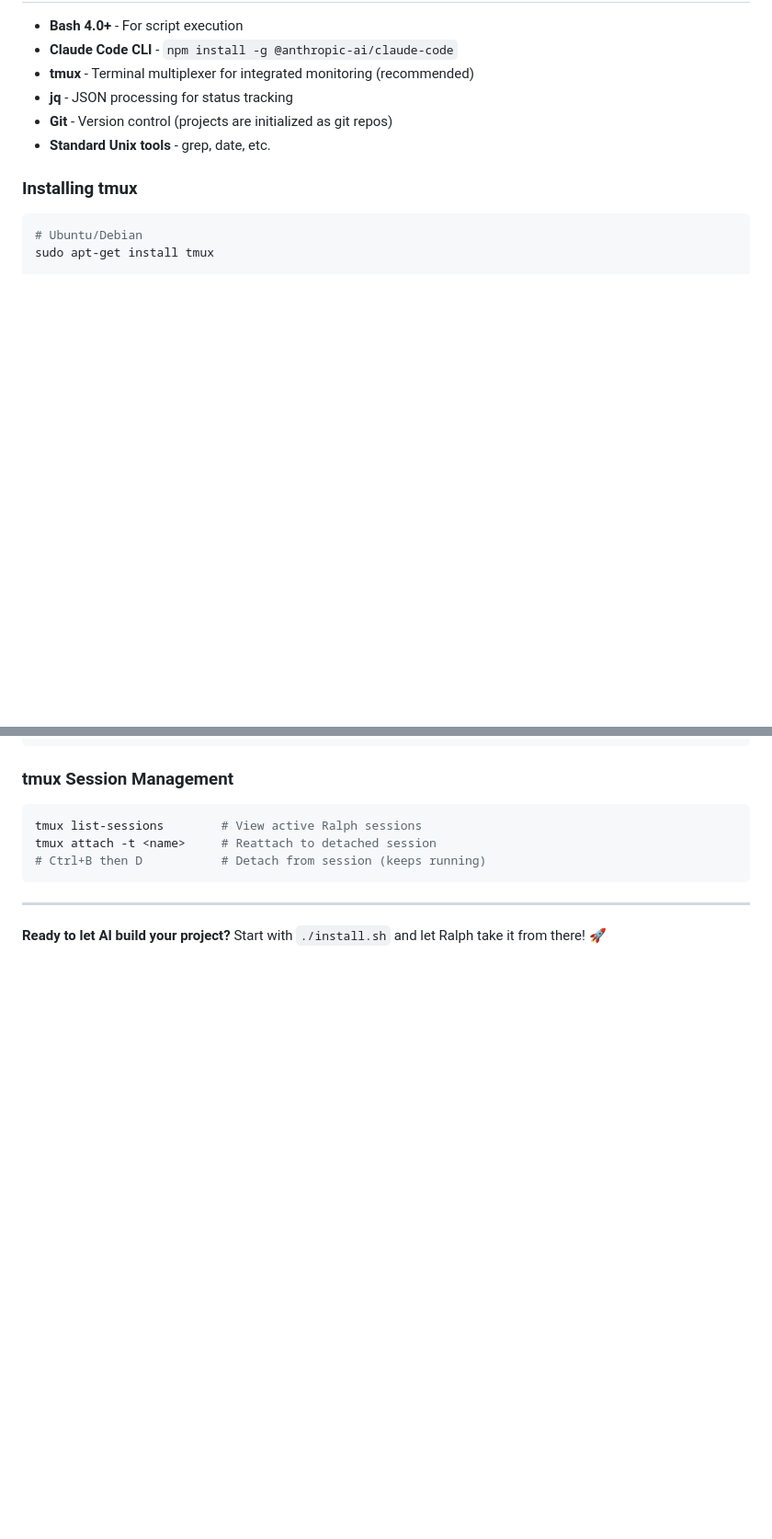
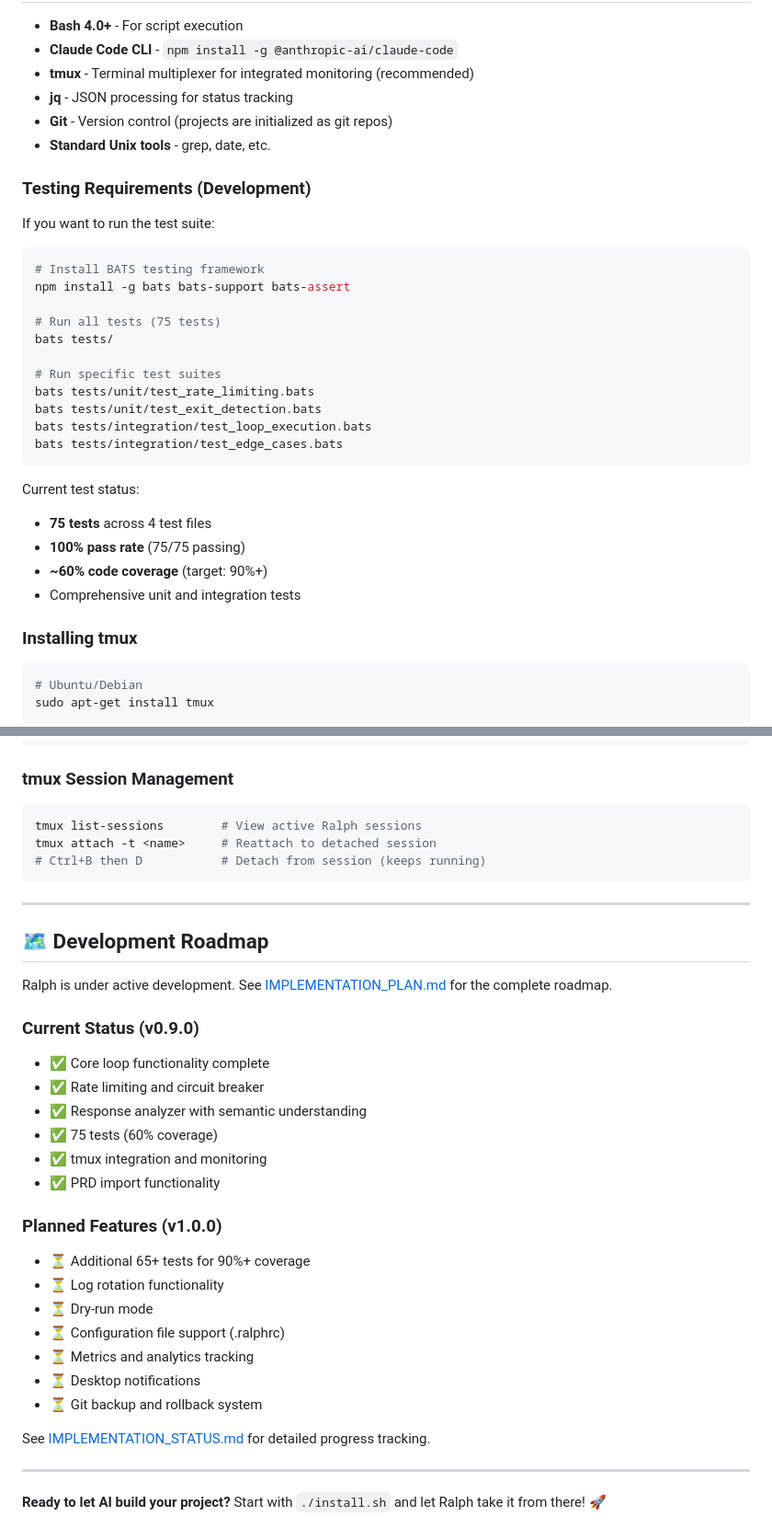
Before and after one commit to frankbria/ralph-claude-code, a Markdown page: README.md, 2 parts joined by grey strips. Shown: that part at 92% size. Rendered like a GitHub page; blank space fills up the shorter version.

Commit message:
docs: update README.md

````diff
--- a/README.md
+++ b/README.md
@@ -267,6 +278,30 @@ my-project/
 - **Git** - Version control (projects are initialized as git repos)
 - **Standard Unix tools** - grep, date, etc.
 
+### Testing Requirements (Development)
+
+If you want to run the test suite:
+
+```bash
+# Install BATS testing framework
+npm install -g bats bats-support bats-assert
+
+# Run all tests (75 tests)
+bats tests/
+
+# Run specific test suites
+bats tests/unit/test_rate_limiting.bats
+bats tests/unit/test_exit_detection.bats
+bats tests/integration/test_loop_execution.bats
+bats tests/integration/test_edge_cases.bats
+```
+
+Current test status:
+- **75 tests** across 4 test files
+- **100% pass rate** (75/75 passing)
+- **~60% code coverage** (target: 90%+)
+- Comprehensive unit and integration tests
+
 ### Installing tmux
 
 ```bash
@@ -393,4 +437,29 @@ tmux attach -t <name>     # Reattach to detached session
 
 ---
 
+## 🗺️ Development Roadmap
+
+Ralph is under active development. See [IMPLEMENTATION_PLAN.md](IMPLEMENTATION_PLAN.md) for the complete roadmap.
+
+### Current Status (v0.9.0)
+- ✅ Core loop functionality complete
+- ✅ Rate limiting and circuit breaker
+- ✅ Response analyzer with semantic understanding
+- ✅ 75 tests (60% coverage)
+- ✅ tmux integration and monitoring
+- ✅ PRD import functionality
+
+### Planned Features (v1.0.0)
+- ⏳ Additional 65+ tests for 90%+ coverage
+- ⏳ Log rotation functionality
+- ⏳ Dry-run mode
+- ⏳ Configuration file support (.ralphrc)
+- ⏳ Metrics and analytics tracking
+- ⏳ Desktop notifications
+- ⏳ Git backup and rollback system
+
+See [IMPLEMENTATION_STATUS.md](IMPLEMENTATION_STATUS.md) for detailed progress tracking.
+
+---
+
 **Ready to let AI build your project?** Start with `./install.sh` and let Ralph take it from there! 🚀
````
Also changed, not shown: other parts of README.md (+25 -5 lines).
